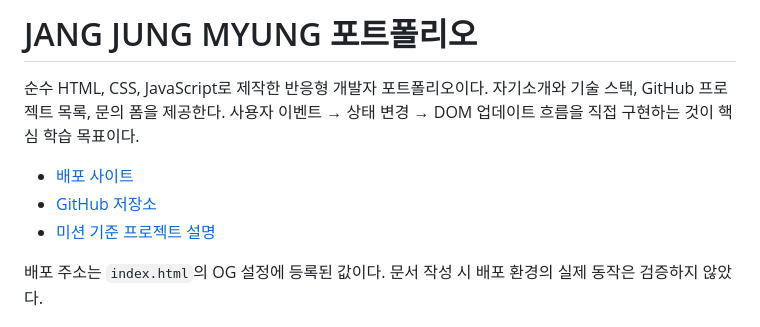
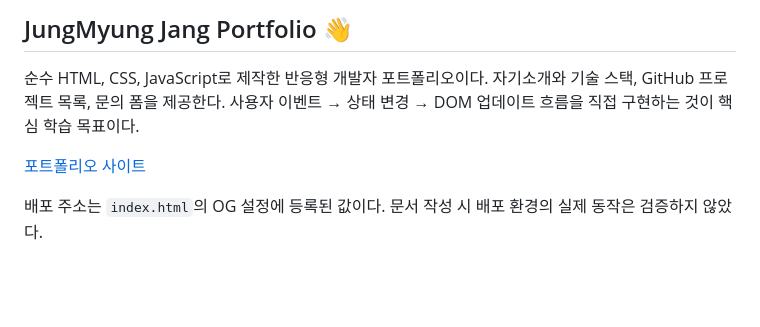
Before and after one commit to codyssey-jjm/codyssey-b1-1, a Markdown page: README.md, the part around the change. Rendered like a GitHub page; blank space fills up the shorter version.

Commit message:
docs: Update README.md

```diff
--- a/README.md
+++ b/README.md
@@ -1,10 +1,8 @@
-# JANG JUNG MYUNG 포트폴리오
+## JungMyung Jang Portfolio 👋
 
 순수 HTML, CSS, JavaScript로 제작한 반응형 개발자 포트폴리오이다. 자기소개와 기술 스택, GitHub 프로젝트 목록, 문의 폼을 제공한다. 사용자 이벤트 → 상태 변경 → DOM 업데이트 흐름을 직접 구현하는 것이 핵심 학습 목표이다.
 
-- [배포 사이트](https://codyssey-jjm.github.io/codyssey-b1-1/)
-- [GitHub 저장소](https://github.com/codyssey-jjm/codyssey-b1-1)
-- [미션 기준 프로젝트 설명](review.md)
+[포트폴리오 사이트](https://codyssey-jjm.github.io/codyssey-b1-1/)
 
 배포 주소는 `index.html`의 OG 설정에 등록된 값이다. 문서 작성 시 배포 환경의 실제 동작은 검증하지 않았다.
 
```
